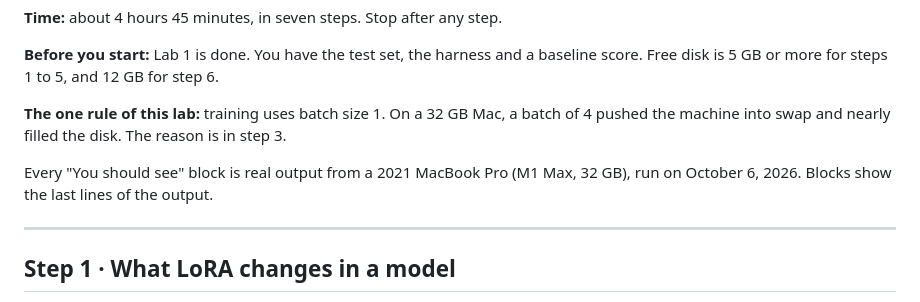
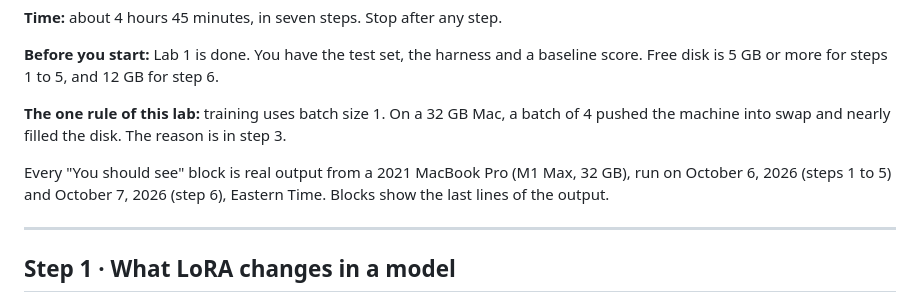
Before and after one commit to cm2489/model-lab, a Markdown page: labs/02-first-fine-tune/README.md, the part around the change. GitHub-like rendering.

```diff
--- a/labs/02-first-fine-tune/README.md
+++ b/labs/02-first-fine-tune/README.md
@@ -10,7 +10,7 @@
 
 **The one rule of this lab:** training uses batch size 1. On a 32 GB Mac, a batch of 4 pushed the machine into swap and nearly filled the disk. The reason is in step 3.
 
-Every "You should see" block is real output from a 2021 MacBook Pro (M1 Max, 32 GB), run on October 6, 2026. Blocks show the last lines of the output.
+Every "You should see" block is real output from a 2021 MacBook Pro (M1 Max, 32 GB), run on October 6, 2026 (steps 1 to 5) and October 7, 2026 (step 6), Eastern Time. Blocks show the last lines of the output.
 
 ---
 
```
Also changed, not shown: ROADMAP.md (+3 -2 lines).
